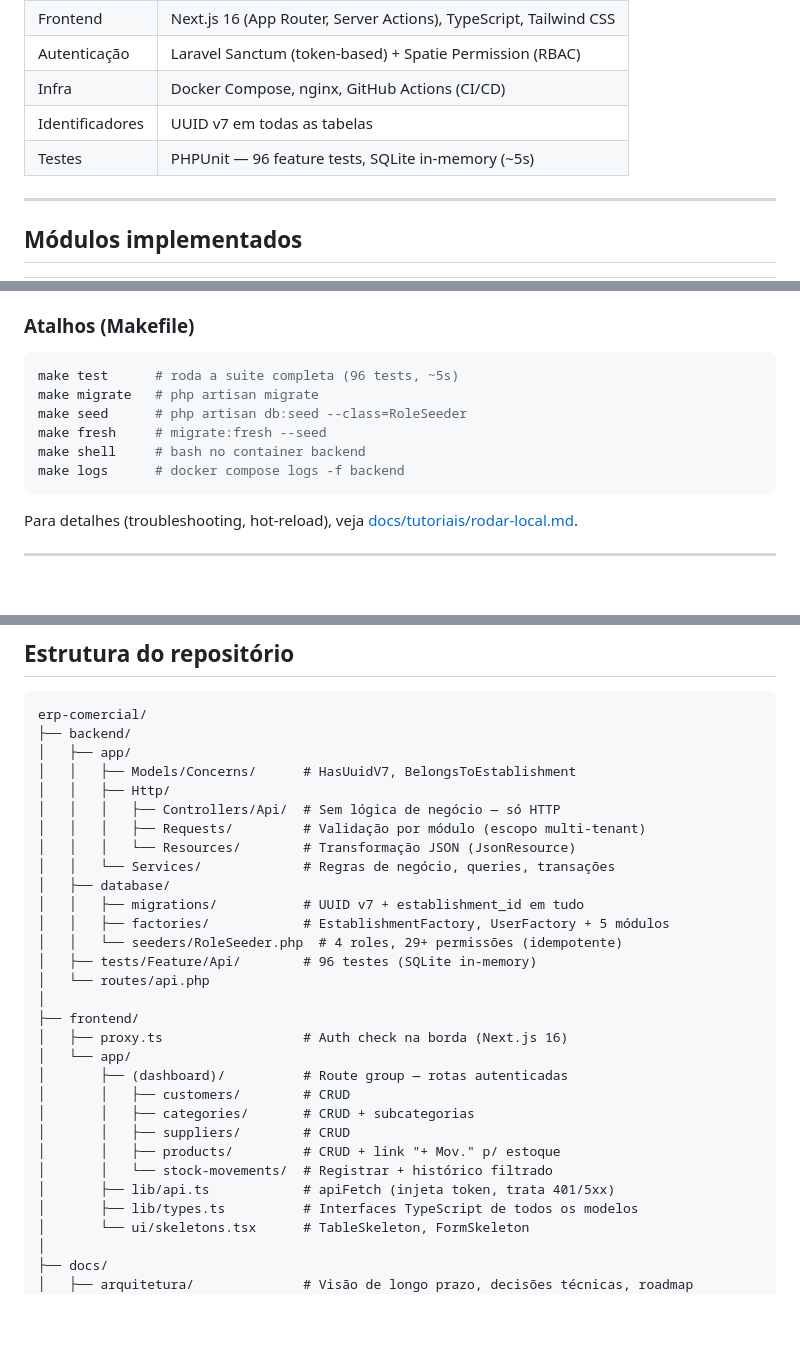
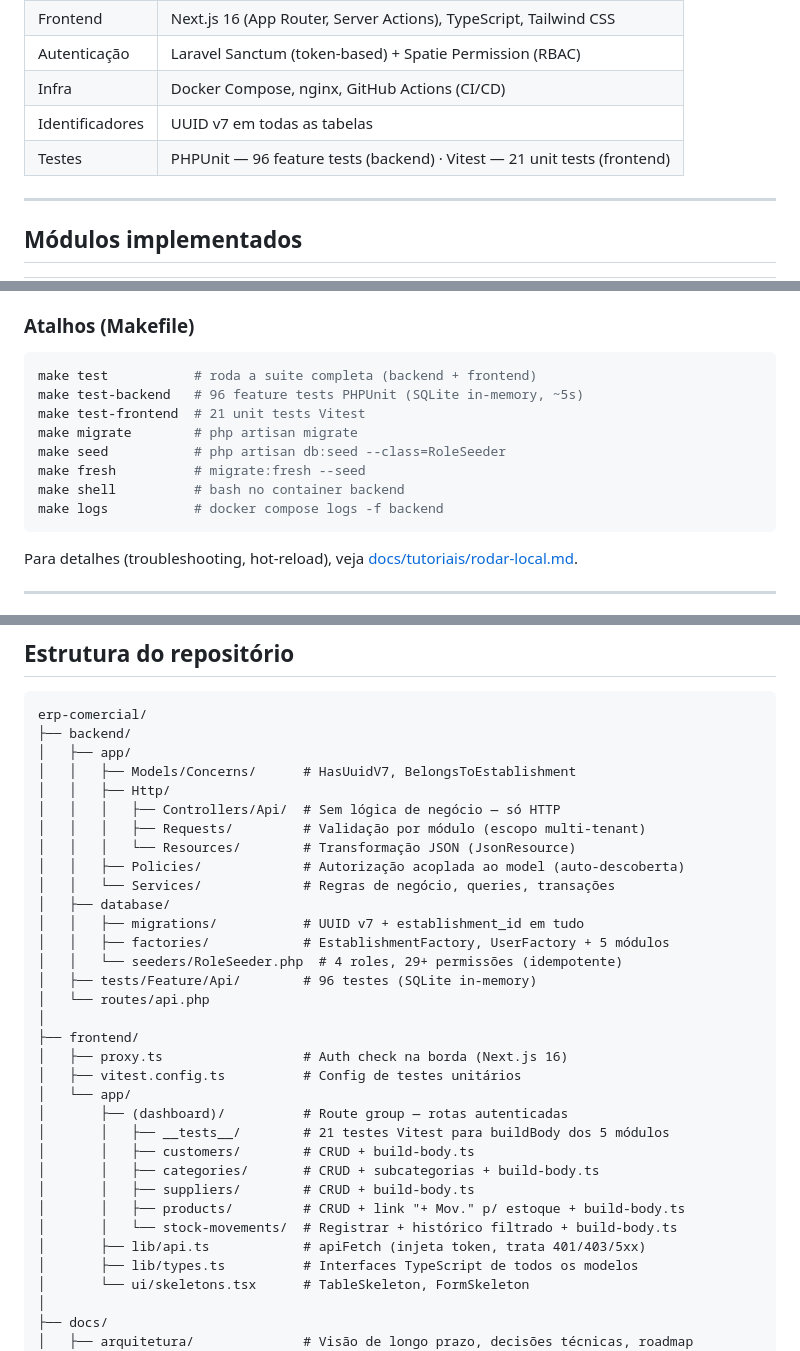
Before and after one commit to DiogoWallace/erp-lambadega, a Markdown page: README.md, 3 parts joined by grey strips. Rendered like a GitHub page; blank space fills up the shorter version.

````diff
--- a/README.md
+++ b/README.md
@@ -15,7 +15,7 @@ Sistema ERP comercial multi-tenant com arquitetura preparada para evolução **o
 | Autenticação | Laravel Sanctum (token-based) + Spatie Permission (RBAC) |
 | Infra | Docker Compose, nginx, GitHub Actions (CI/CD) |
 | Identificadores | UUID v7 em todas as tabelas |
-| Testes | PHPUnit — 96 feature tests, SQLite in-memory (~5s) |
+| Testes | PHPUnit — 96 feature tests (backend) · Vitest — 21 unit tests (frontend) |
 
 ---
 
@@ -54,12 +54,14 @@ Acesse:
 ### Atalhos (Makefile)
 
 ```bash
-make test      # roda a suite completa (96 tests, ~5s)
-make migrate   # php artisan migrate
-make seed      # php artisan db:seed --class=RoleSeeder
-make fresh     # migrate:fresh --seed
-make shell     # bash no container backend
-make logs      # docker compose logs -f backend
+make test           # roda a suite completa (backend + frontend)
+make test-backend   # 96 feature tests PHPUnit (SQLite in-memory, ~5s)
+make test-frontend  # 21 unit tests Vitest
+make migrate        # php artisan migrate
+make seed           # php artisan db:seed --class=RoleSeeder
+make fresh          # migrate:fresh --seed
+make shell          # bash no container backend
+make logs           # docker compose logs -f backend
 ```
 
 Para detalhes (troubleshooting, hot-reload), veja [docs/tutoriais/rodar-local.md](docs/tutoriais/rodar-local.md).
@@ -89,6 +91,7 @@ erp-comercial/
 │   │   │   ├── Controllers/Api/  # Sem lógica de negócio — só HTTP
 │   │   │   ├── Requests/         # Validação por módulo (escopo multi-tenant)
 │   │   │   └── Resources/        # Transformação JSON (JsonResource)
+│   │   ├── Policies/             # Autorização acoplada ao model (auto-descoberta)
 │   │   └── Services/             # Regras de negócio, queries, transações
 │   ├── database/
 │   │   ├── migrations/           # UUID v7 + establishment_id em tudo
@@ -99,14 +102,16 @@ erp-comercial/
 │
 ├── frontend/
 │   ├── proxy.ts                  # Auth check na borda (Next.js 16)
+│   ├── vitest.config.ts          # Config de testes unitários
 │   └── app/
 │       ├── (dashboard)/          # Route group — rotas autenticadas
-│       │   ├── customers/        # CRUD
-│       │   ├── categories/       # CRUD + subcategorias
-│       │   ├── suppliers/        # CRUD
-│       │   ├── products/         # CRUD + link "+ Mov." p/ estoque
-│       │   └── stock-movements/  # Registrar + histórico filtrado
-│       ├── lib/api.ts            # apiFetch (injeta token, trata 401/5xx)
+│       │   ├── __tests__/        # 21 testes Vitest para buildBody dos 5 módulos
+│       │   ├── customers/        # CRUD + build-body.ts
+│       │   ├── categories/       # CRUD + subcategorias + build-body.ts
+│       │   ├── suppliers/        # CRUD + build-body.ts
+│       │   ├── products/         # CRUD + link "+ Mov." p/ estoque + build-body.ts
+│       │   └── stock-movements/  # Registrar + histórico filtrado + build-body.ts
+│       ├── lib/api.ts            # apiFetch (injeta token, trata 401/403/5xx)
 │       ├── lib/types.ts          # Interfaces TypeScript de todos os modelos
 │       └── ui/skeletons.tsx      # TableSkeleton, FormSkeleton
 │
````
Also changed, not shown: docs/ia/contexto.md (+36 -15 lines).
